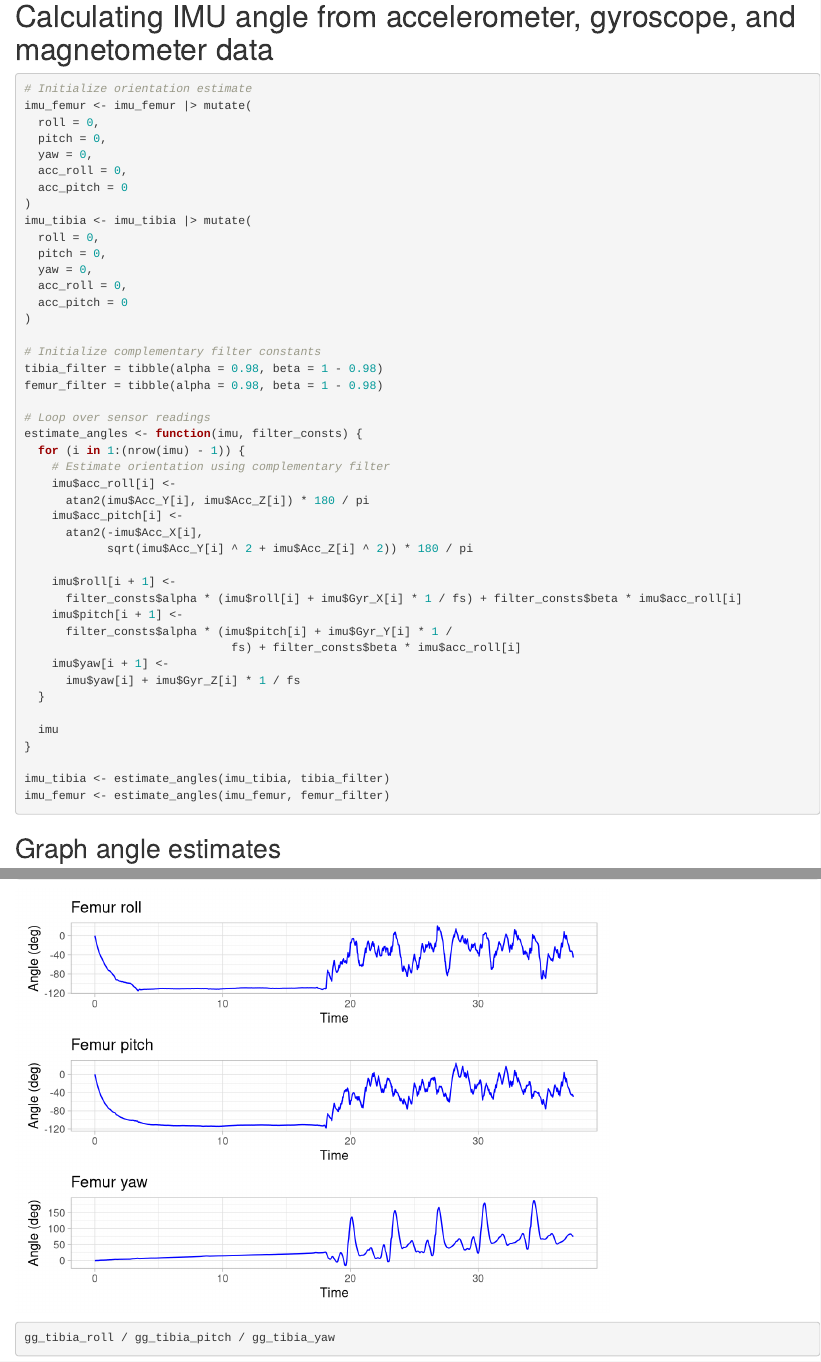
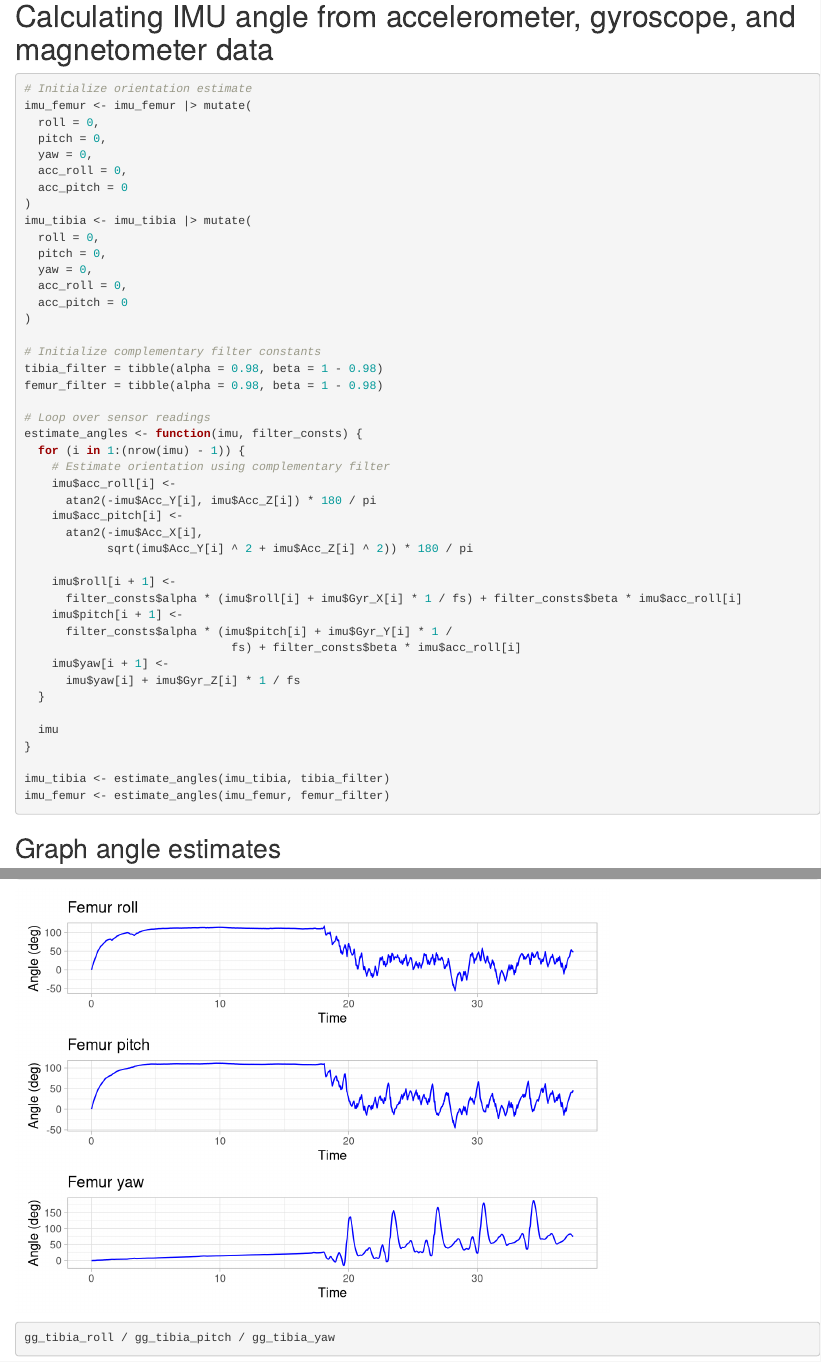
Before and after one commit to jbeaurivage/escuela-verano-deportes, an R Markdown document (Football_Kick_Project.Rmd): the page in a window 1100 px wide, from 7270 px down, and a second part further down, joined at a grey line. Rendered offline with R 4.5, knitr and Pandoc, with nearby package versions; some code elsewhere in the file could not run offline.

Commit message:
Fix sign error

```diff
--- a/Football_Kick_Project.Rmd
+++ b/Football_Kick_Project.Rmd
@@ -277,7 +277,7 @@ estimate_angles <- function(imu, filter_consts) {
   for (i in 1:(nrow(imu) - 1)) {
     # Estimate orientation using complementary filter
     imu$acc_roll[i] <-
-      atan2(imu$Acc_Y[i], imu$Acc_Z[i]) * 180 / pi
+      atan2(-imu$Acc_Y[i], imu$Acc_Z[i]) * 180 / pi
     imu$acc_pitch[i] <-
       atan2(-imu$Acc_X[i],
             sqrt(imu$Acc_Y[i] ^ 2 + imu$Acc_Z[i] ^ 2)) * 180 / pi
```
